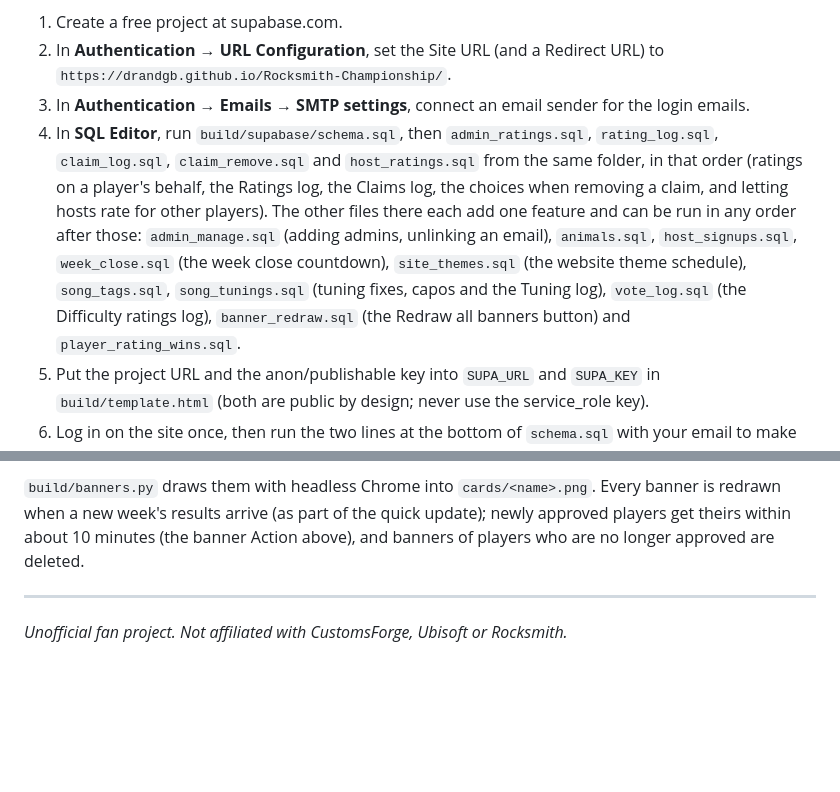
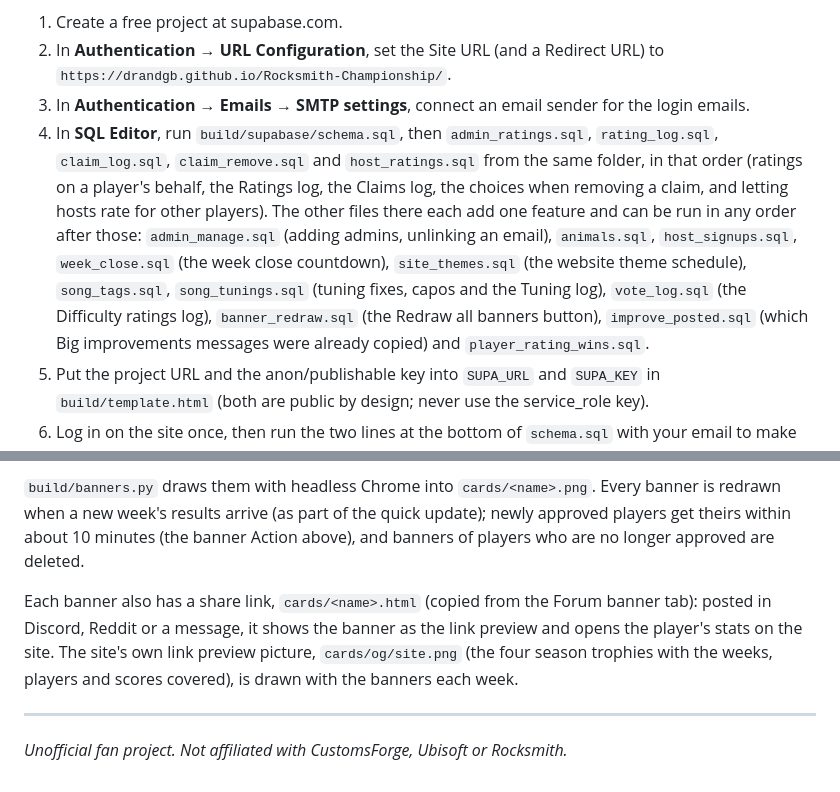
Before and after one commit to drandgb/Rocksmith-Championship, a Markdown page: README.md, 2 parts joined by grey strips. Rendered like a GitHub page; blank space fills up the shorter version.

```diff
--- a/README.md
+++ b/README.md
@@ -199,7 +205,7 @@ Players can log in with an emailed link (no password) and claim their player pro
 1. Create a free project at supabase.com.
 2. In **Authentication → URL Configuration**, set the Site URL (and a Redirect URL) to `https://drandgb.github.io/Rocksmith-Championship/`.
 3. In **Authentication → Emails → SMTP settings**, connect an email sender for the login emails.
-4. In **SQL Editor**, run `build/supabase/schema.sql`, then `admin_ratings.sql`, `rating_log.sql`, `claim_log.sql`, `claim_remove.sql` and `host_ratings.sql` from the same folder, in that order (ratings on a player's behalf, the Ratings log, the Claims log, the choices when removing a claim, and letting hosts rate for other players). The other files there each add one feature and can be run in any order after those: `admin_manage.sql` (adding admins, unlinking an email), `animals.sql`, `host_signups.sql`, `week_close.sql` (the week close countdown), `site_themes.sql` (the website theme schedule), `song_tags.sql`, `song_tunings.sql` (tuning fixes, capos and the Tuning log), `vote_log.sql` (the Difficulty ratings log), `banner_redraw.sql` (the Redraw all banners button) and `player_rating_wins.sql`.
+4. In **SQL Editor**, run `build/supabase/schema.sql`, then `admin_ratings.sql`, `rating_log.sql`, `claim_log.sql`, `claim_remove.sql` and `host_ratings.sql` from the same folder, in that order (ratings on a player's behalf, the Ratings log, the Claims log, the choices when removing a claim, and letting hosts rate for other players). The other files there each add one feature and can be run in any order after those: `admin_manage.sql` (adding admins, unlinking an email), `animals.sql`, `host_signups.sql`, `week_close.sql` (the week close countdown), `site_themes.sql` (the website theme schedule), `song_tags.sql`, `song_tunings.sql` (tuning fixes, capos and the Tuning log), `vote_log.sql` (the Difficulty ratings log), `banner_redraw.sql` (the Redraw all banners button), `improve_posted.sql` (which Big improvements messages were already copied) and `player_rating_wins.sql`.
 5. Put the project URL and the anon/publishable key into `SUPA_URL` and `SUPA_KEY` in `build/template.html` (both are public by design; never use the service_role key).
 6. Log in on the site once, then run the two lines at the bottom of `schema.sql` with your email to make yourself an admin. Admins approve or remove profile claims from the 👤 account dialog.
 
@@ -211,6 +217,8 @@ Every approved player gets a forum signature banner (700×150): their name and c
 
 `build/banners.py` draws them with headless Chrome into `cards/<name>.png`. Every banner is redrawn when a new week's results arrive (as part of the quick update); newly approved players get theirs within about 10 minutes (the banner Action above), and banners of players who are no longer approved are deleted.
 
+Each banner also has a share link, `cards/<name>.html` (copied from the Forum banner tab): posted in Discord, Reddit or a message, it shows the banner as the link preview and opens the player's stats on the site. The site's own link preview picture, `cards/og/site.png` (the four season trophies with the weeks, players and scores covered), is drawn with the banners each week.
+
 ---
 
 *Unofficial fan project. Not affiliated with CustomsForge, Ubisoft or Rocksmith.*
```
Also changed, not shown: other parts of README.md (+8 -2 lines).
